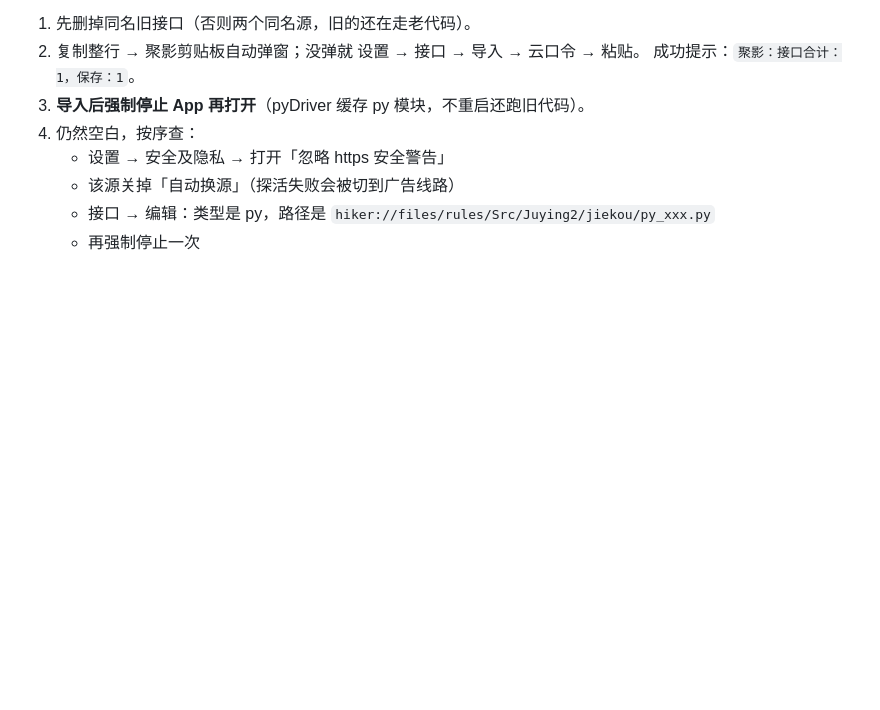
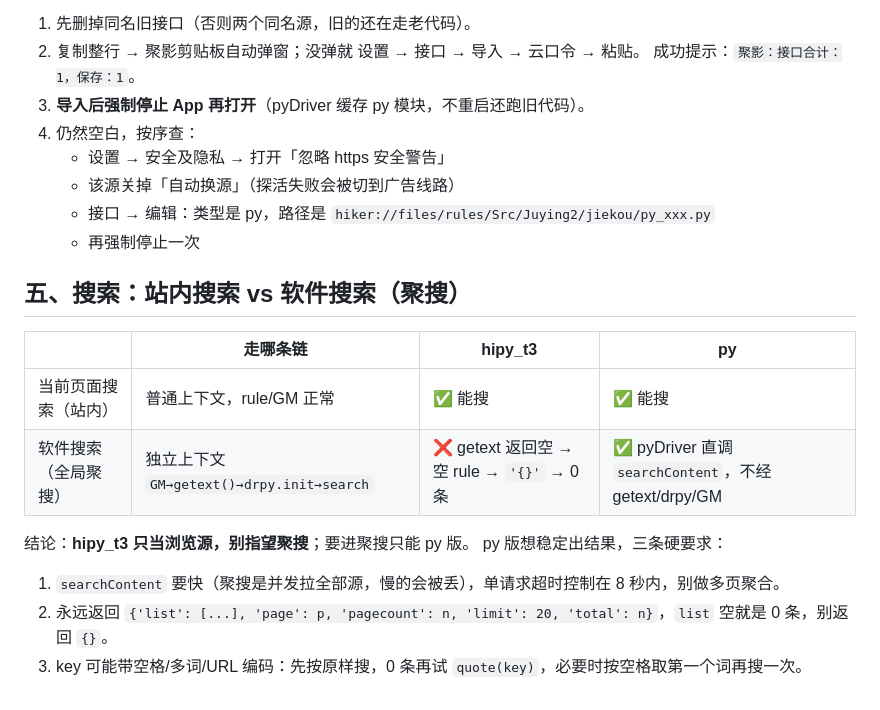
Before and after one commit to y249376764/yangmi2026, a Markdown page: docs/聚影py蜘蛛规范.md, the part around the change. Drawn GitHub-style; blank space fills up the shorter version.

Commit message:
docs: 补 站内搜索/聚搜 差异

```diff
--- a/docs/聚影py蜘蛛规范.md
+++ b/docs/聚影py蜘蛛规范.md
@@ -81,3 +81,16 @@ JSON 数组：
    - 该源关掉「自动换源」（探活失败会被切到广告线路）
    - 接口 → 编辑：类型是 py，路径是 `hiker://files/rules/Src/Juying2/jiekou/py_xxx.py`
    - 再强制停止一次
+
+## 五、搜索：站内搜索 vs 软件搜索（聚搜）
+
+| | 走哪条链 | hipy_t3 | py |
+|---|---|---|---|
+| 当前页面搜索（站内） | 普通上下文，rule/GM 正常 | ✅ 能搜 | ✅ 能搜 |
+| 软件搜索（全局聚搜） | 独立上下文 `GM→getext()→drpy.init→search` | ❌ getext 返回空 → 空 rule → `'{}'` → 0 条 | ✅ pyDriver 直调 `searchContent`，不经 getext/drpy/GM |
+
+结论：**hipy_t3 只当浏览源，别指望聚搜**；要进聚搜只能 py 版。
+py 版想稳定出结果，三条硬要求：
+1. `searchContent` 要快（聚搜是并发拉全部源，慢的会被丢），单请求超时控制在 8 秒内，别做多页聚合。
+2. 永远返回 `{'list': [...], 'page': p, 'pagecount': n, 'limit': 20, 'total': n}`，`list` 空就是 0 条，别返回 `{}`。
+3. key 可能带空格/多词/URL 编码：先按原样搜，0 条再试 `quote(key)`，必要时按空格取第一个词再搜一次。
```
